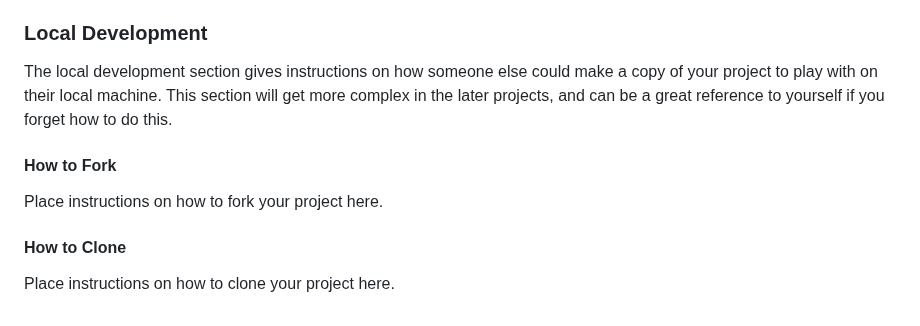
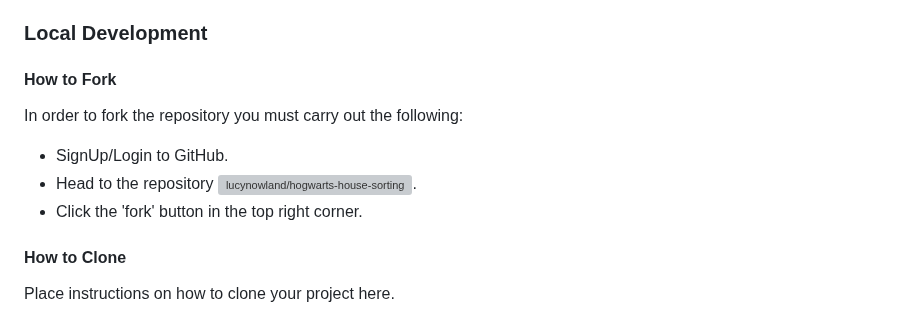
Before and after one commit to Code-Institute-Submissions/hogwarts-house-sorting, a Markdown page: README.md, the part around the change. GitHub-like rendering; grey boxes are pictures that could not be loaded.

Commit message:
Add fork deployment to README file

```diff
--- a/README.md
+++ b/README.md
@@ -167,11 +167,12 @@ In order to deploy the site you must carry out the following steps:
 
 ### Local Development
 
-The local development section gives instructions on how someone else could make a copy of your project to play with on their local machine. This section will get more complex in the later projects, and can be a great reference to yourself if you forget how to do this.
-
 #### How to Fork
 
-Place instructions on how to fork your project here.
+In order to fork the repository you must carry out the following:
+- SignUp/Login to GitHub.
+- Head to the repository ![lucynowland/hogwarts-house-sorting](https://github.com/lucynowland/hogwarts-house-sorting).
+- Click the 'fork' button in the top right corner.
 
 #### How to Clone
 
```
